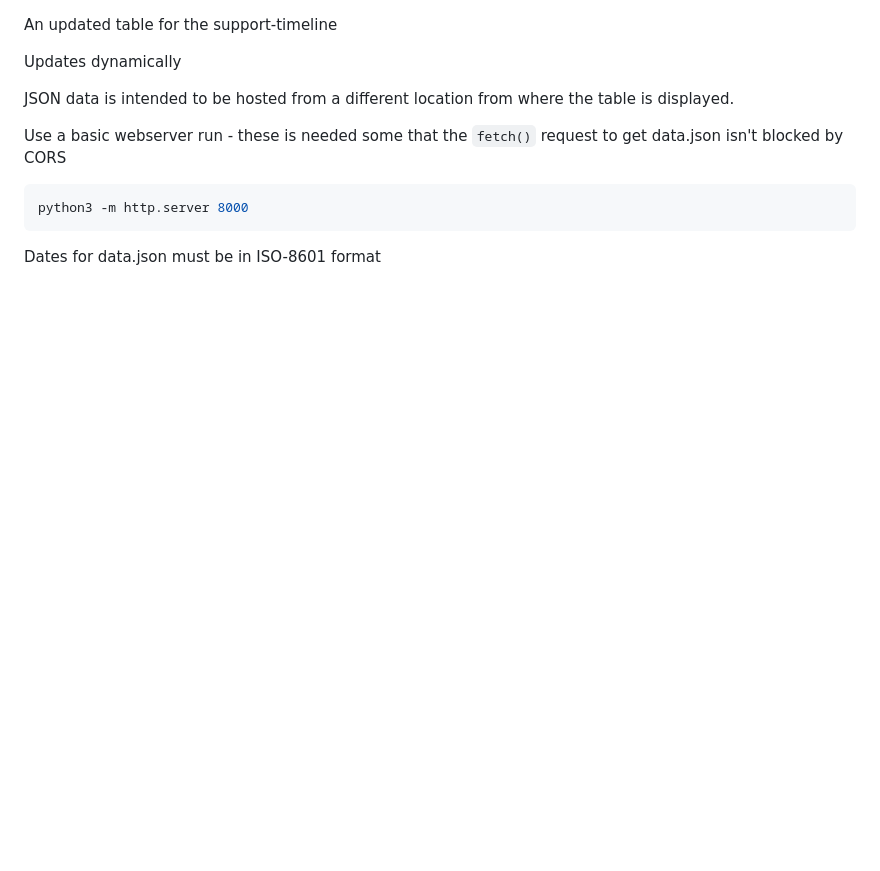
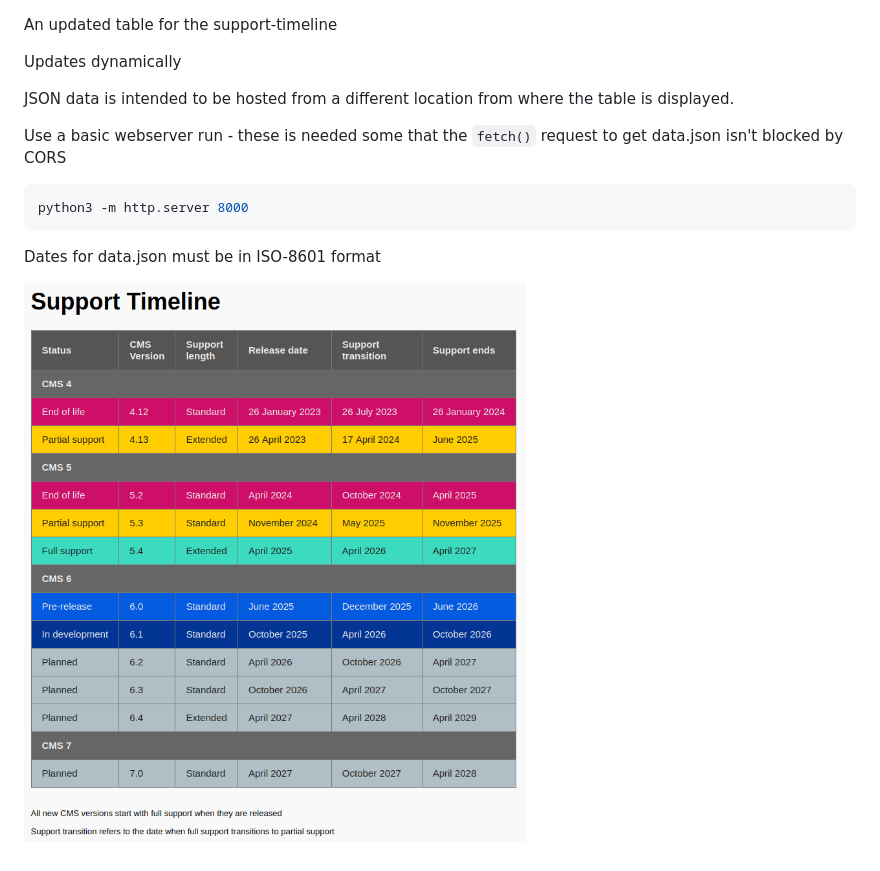
Before and after one commit to emteknetnz/emt-support-timeline, a Markdown page: README.md, the part around the change. GitHub-like rendering; pictures changed too: screenshot.png (added); blank space fills up the shorter version.

````diff
--- a/README.md
+++ b/README.md
@@ -11,3 +11,5 @@ python3 -m http.server 8000
 ```
 
 Dates for data.json must be in ISO-8601 format
+
+![Screenshot](screenshot.png)
````
